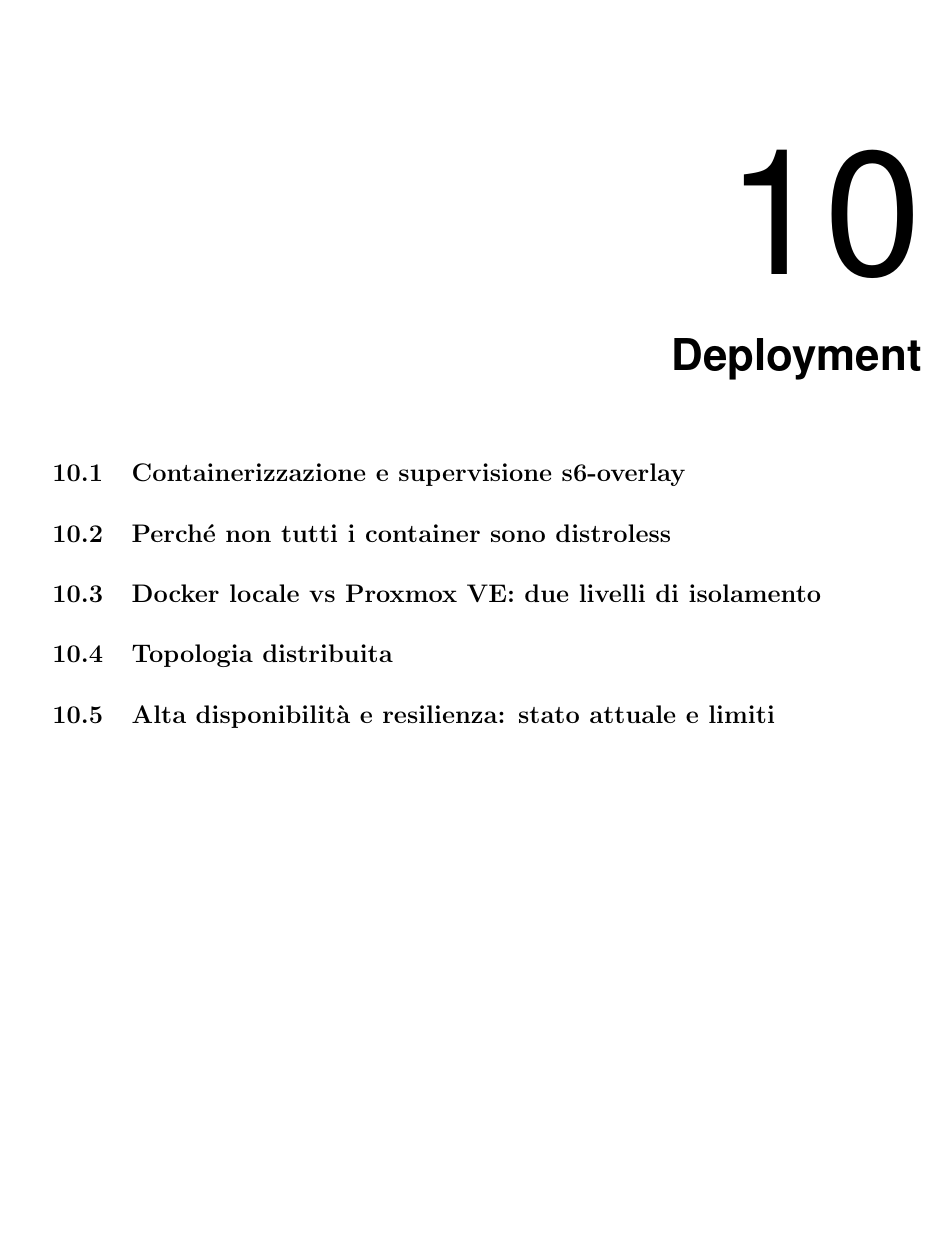
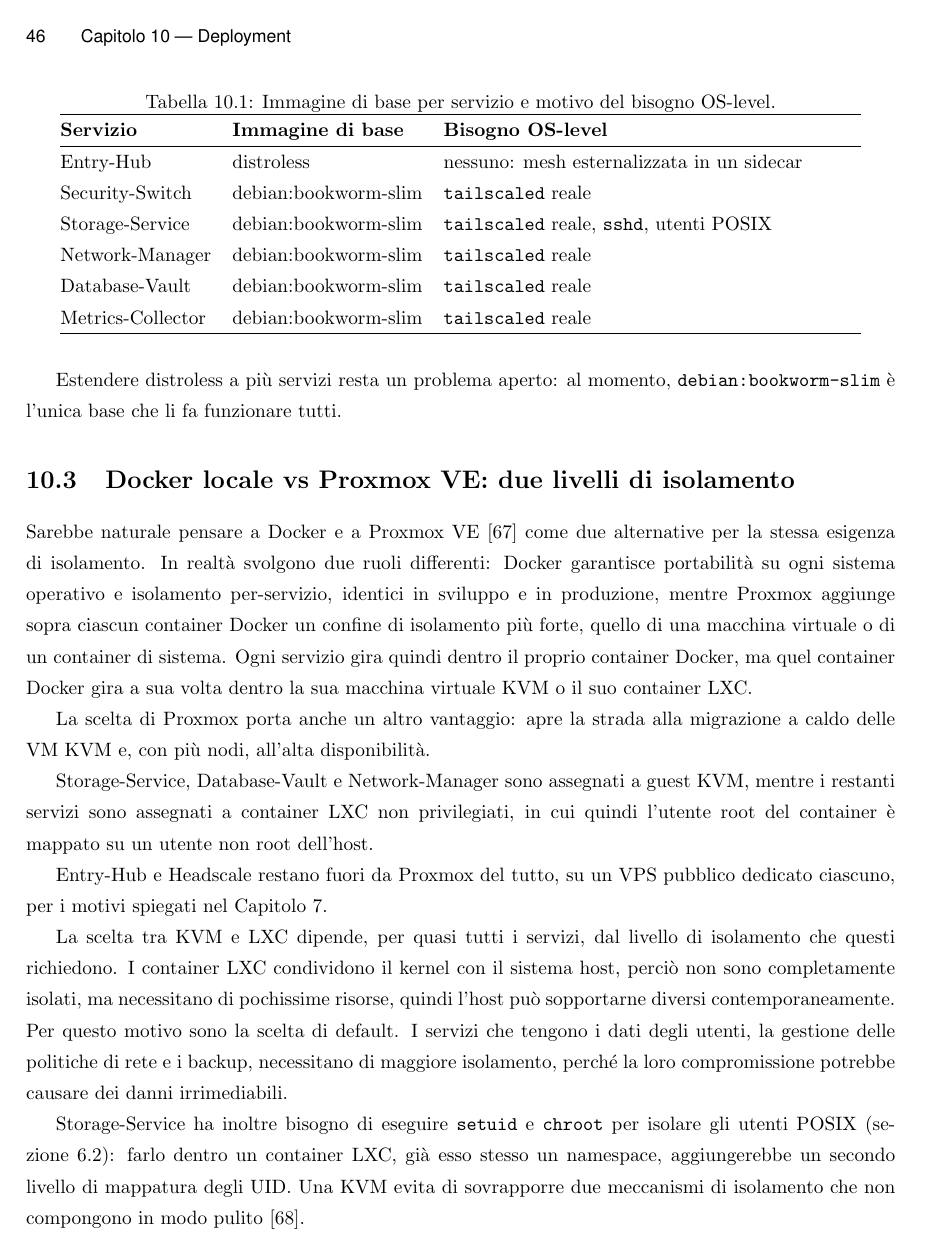
Before and after one commit to Verryx-02/RAM-USB, LaTeX slides (ThesisAtUniud/thesis_Verrengia.tex, which reads ThesisAtUniud/chapters/10_deployment.tex): page 53 of 73 before the commit and page 54 of 76 after it. Compiled offline with pdfLaTeX.

Commit message:
docs(project): write chapter 10

```diff
--- a/ThesisAtUniud/chapters/10_deployment.tex
+++ b/ThesisAtUniud/chapters/10_deployment.tex
@@ -9,5 +44,55 @@
+\begin{table}[H]
+\centering
+\caption{Immagine di base per servizio e motivo del bisogno OS-level.}
+\label{tab:immagini-base}
+\begin{tabular}{@{}l l p{\dimexpr0.48\linewidth\relax}@{}}
+\hline
+\textbf{Servizio} & \textbf{Immagine di base} & \textbf{Bisogno OS-level} \\
+\hline
+Entry-Hub & distroless & nessuno: mesh esternalizzata in un sidecar \\
+Security-Switch & debian:bookworm-slim & \texttt{tailscaled} reale \\
+Storage-Service & debian:bookworm-slim & \texttt{tailscaled} reale, \texttt{sshd}, utenti POSIX \\
+Network-Manager & debian:bookworm-slim & \texttt{tailscaled} reale \\
+Database-Vault & debian:bookworm-slim & \texttt{tailscaled} reale \\
+Metrics-Collector & debian:bookworm-slim & \texttt{tailscaled} reale \\
+\hline
+\end{tabular}
+\end{table}
+
+Estendere distroless a più servizi resta un problema aperto: al momento, \texttt{debian:bookworm-slim} è
+l'unica base che li fa funzionare tutti.
 
 \section{Docker locale vs Proxmox VE: due livelli di isolamento}
-%% TODO: perché non sono alternativi (Docker per portabilità/isolamento per-servizio, Proxmox per isolamento più forte e HA potenziale), KVM per Storage-Service/Database-Vault/Network-Manager vs LXC per gli altri (RNF-ORG-04).
+\label{sec:docker-vs-proxmox}
+
+Sarebbe naturale pensare a Docker e a Proxmox VE \cite{proxmox-ve} come due alternative per la stessa
+esigenza di isolamento. In realtà svolgono due ruoli differenti:
+Docker garantisce portabilità su ogni sistema operativo e isolamento per-servizio, identici in
+sviluppo e in produzione, mentre Proxmox aggiunge sopra ciascun container Docker un confine di isolamento
+più forte, quello di una macchina virtuale o di un container di sistema.
+Ogni servizio gira quindi dentro il proprio container Docker, ma quel container Docker gira a sua volta
+dentro la sua macchina virtuale KVM o il suo container LXC.
+
+La scelta di Proxmox porta anche un altro vantaggio: apre la strada alla migrazione a caldo delle VM KVM
+e, con più nodi, all'alta disponibilità.
+
+Storage-Service, Database-Vault e Network-Manager sono assegnati a guest KVM, mentre i restanti
+servizi sono assegnati a container LXC non privilegiati, in cui quindi l'utente root del container è mappato
+su un utente non root dell'host.
+
+Entry-Hub e Headscale restano fuori da Proxmox del tutto, su un VPS pubblico dedicato ciascuno, per i
+motivi spiegati nel \autoref{chap:rete}.
+
+La scelta tra KVM e LXC dipende, per quasi tutti i servizi, dal livello di isolamento che questi richiedono.
+I container LXC condividono il kernel con il sistema host, perciò non sono completamente isolati, ma
+necessitano di pochissime risorse, quindi l'host può sopportarne diversi contemporaneamente. Per questo
+motivo sono la scelta di default.
+I servizi che tengono i dati degli utenti, la gestione delle politiche di rete e i backup, necessitano di
+maggiore isolamento, perché la loro compromissione potrebbe causare dei danni irrimediabili.
+
+Storage-Service ha inoltre bisogno di eseguire \texttt{setuid} e \texttt{chroot} per isolare gli utenti
+POSIX (\autoref{sec:isolamento}): farlo dentro un container LXC, già esso stesso un namespace,
+aggiungerebbe un secondo livello di mappatura degli UID. Una KVM evita di sovrapporre
+due meccanismi di isolamento che non compongono in modo pulito \cite{ramusb-proxmox-storage-service}.
 
 \section{Topologia distribuita}
```
Also changed, not shown: ThesisAtUniud/thud.bib (+21 -21 lines), ThesisAtUniud/chapters/10_deployment.tex (76 more changed lines).
